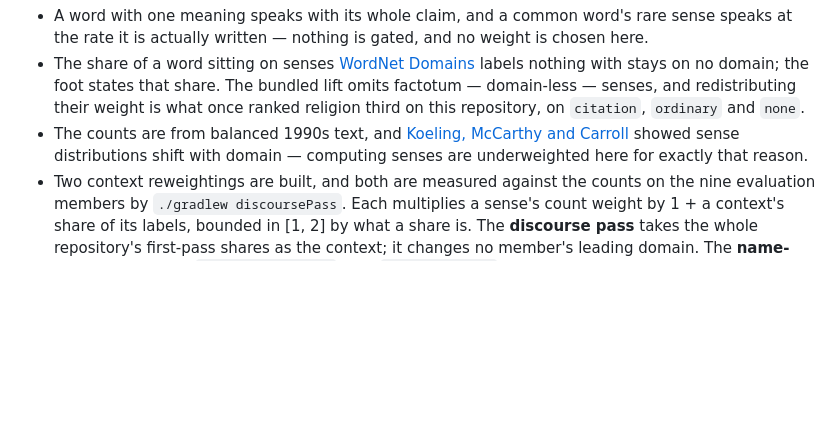
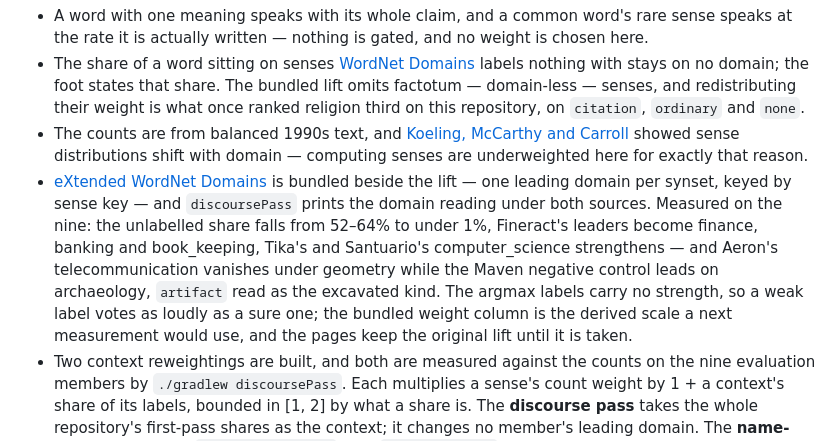
Before and after one commit to fiftiesHousewife/Semantic, a Markdown page: vocabulary-page/README.md, the part around the change. GitHub-like rendering; blank space fills up the shorter version.

Commit message:
Record the two-source domain comparison on the nine
Under the extended domains the unlabelled share falls from 52 to 64 percent to under one percent and Fineract reads finance, banking, book_keeping; Aeron loses telecommunication to geometry and the Maven negative control leads on archaeology, artifact read as the excavated kind. An argmax label votes as loudly whether its weight was sure or marginal, which is the mechanism behind both directions, so the pages keep the original lift and the bundled weight column is the derived scale the next measurement uses.

Co-Authored-By: Claude Fable 5 <noreply@anthropic.com>

```diff
--- a/vocabulary-page/README.md
+++ b/vocabulary-page/README.md
@@ -32,6 +32,7 @@ The domain page divides each word's claim over its dictionary senses by the coun
 - A word with one meaning speaks with its whole claim, and a common word's rare sense speaks at the rate it is actually written — nothing is gated, and no weight is chosen here.
 - The share of a word sitting on senses [WordNet Domains](https://wndomains.fbk.eu/) labels nothing with stays on no domain; the foot states that share. The bundled lift omits factotum — domain-less — senses, and redistributing their weight is what once ranked religion third on this repository, on `citation`, `ordinary` and `none`.
 - The counts are from balanced 1990s text, and [Koeling, McCarthy and Carroll](https://aclanthology.org/H05-1053/) showed sense distributions shift with domain — computing senses are underweighted here for exactly that reason.
+- [eXtended WordNet Domains](https://adimen.ehu.eus/web/XWND) is bundled beside the lift — one leading domain per synset, keyed by sense key — and `discoursePass` prints the domain reading under both sources. Measured on the nine: the unlabelled share falls from 52–64% to under 1%, Fineract's leaders become finance, banking and book_keeping, Tika's and Santuario's computer_science strengthens — and Aeron's telecommunication vanishes under geometry while the Maven negative control leads on archaeology, `artifact` read as the excavated kind. The argmax labels carry no strength, so a weak label votes as loudly as a sure one; the bundled weight column is the derived scale a next measurement would use, and the pages keep the original lift until it is taken.
 - Two context reweightings are built, and both are measured against the counts on the nine evaluation members by `./gradlew discoursePass`. Each multiplies a sense's count weight by 1 + a context's share of its labels, bounded in [1, 2] by what a share is. The **discourse pass** takes the whole repository's first-pass shares as the context; it changes no member's leading domain. The **name-neighbour pass** ([`PredominantSenses`](src/main/java/io/github/fiftieshousewife/codesemantics/vocabulary/page/PredominantSenses.java) over [`NameNeighbours`](src/main/java/io/github/fiftieshousewife/codesemantics/vocabulary/page/NameNeighbours.java)) takes as each word's context the words written beside it in declared names; it repairs finance words on Fineract and pulls computing words off `computer_science` everywhere, because its context shares inherit the counts' own bias. Both pages draw the counts-alone pass.
 
 ## The classes
```
